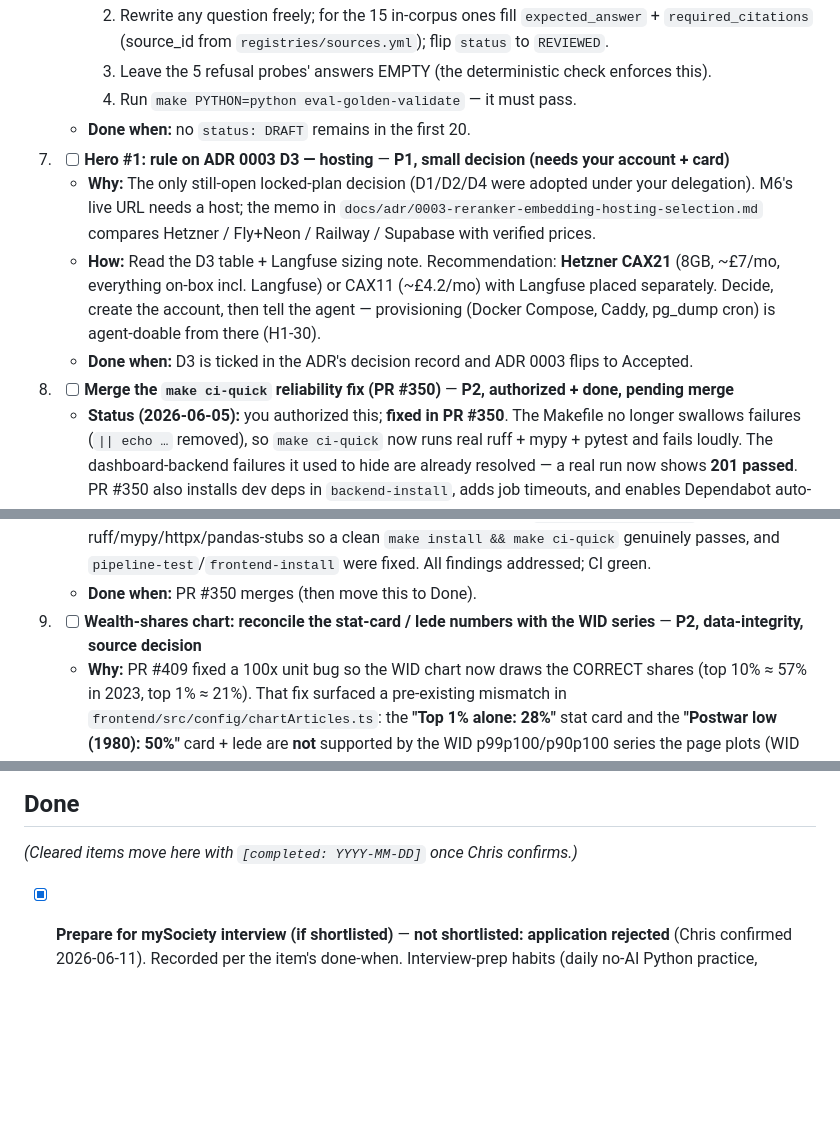
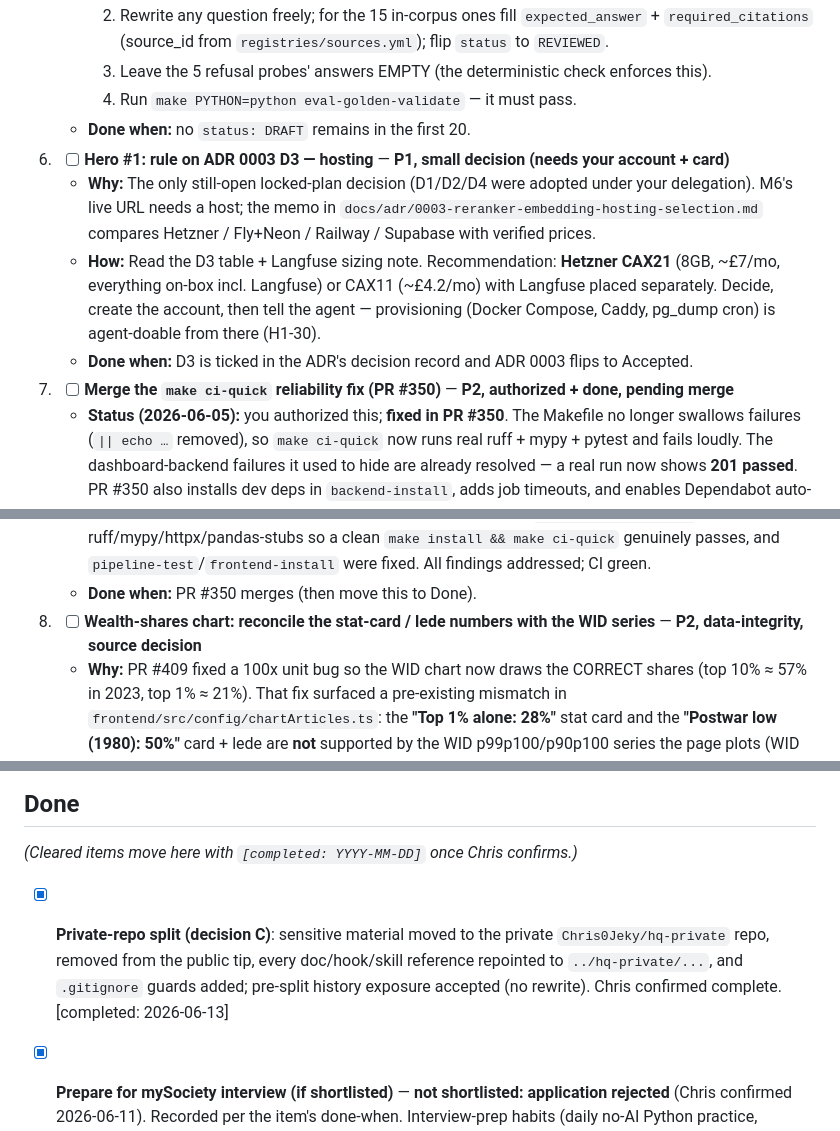
Before and after one commit to Chris0Jeky/wealthlens-hq, a Markdown page: tasks/ACTION-REQUIRED.md, 3 parts joined by grey strips. Rendered like a GitHub page; blank space fills up the shorter version.

```diff
--- a/tasks/ACTION-REQUIRED.md
+++ b/tasks/ACTION-REQUIRED.md
@@ -78,12 +73,12 @@ Last updated: 2026-06-13 (session 8 build loop; added item 9 — wealth-shares s
      4. Run `make PYTHON=python eval-golden-validate` — it must pass.
    - **Done when:** no `status: DRAFT` remains in the first 20.
 
-7. - [ ] **Hero #1: rule on ADR 0003 D3 — hosting** — **P1, small decision (needs your account + card)**
+6. - [ ] **Hero #1: rule on ADR 0003 D3 — hosting** — **P1, small decision (needs your account + card)**
    - **Why:** The only still-open locked-plan decision (D1/D2/D4 were adopted under your delegation). M6's live URL needs a host; the memo in `docs/adr/0003-reranker-embedding-hosting-selection.md` compares Hetzner / Fly+Neon / Railway / Supabase with verified prices.
    - **How:** Read the D3 table + Langfuse sizing note. Recommendation: **Hetzner CAX21** (8GB, ~£7/mo, everything on-box incl. Langfuse) or CAX11 (~£4.2/mo) with Langfuse placed separately. Decide, create the account, then tell the agent — provisioning (Docker Compose, Caddy, pg_dump cron) is agent-doable from there (H1-30).
    - **Done when:** D3 is ticked in the ADR's decision record and ADR 0003 flips to Accepted.
 
-8. - [ ] **Merge the `make ci-quick` reliability fix (PR #350)** — **P2, authorized + done, pending merge**
+7. - [ ] **Merge the `make ci-quick` reliability fix (PR #350)** — **P2, authorized + done, pending merge**
    - **Status (2026-06-05):** you authorized this; **fixed in PR #350**. The Makefile no longer swallows failures (`|| echo …` removed), so `make ci-quick` now runs real ruff + mypy + pytest and fails loudly. The dashboard-backend failures it used to hide are already resolved — a real run now shows **201 passed**. PR #350 also installs dev deps in `backend-install`, adds job timeouts, and enables Dependabot auto-merge.
    - **Repo-setting actions for you (3, one-time)** — for Dependabot auto-merge to work end-to-end:
      1. **Settings → General → Allow auto-merge** (ON), else `gh pr merge --auto` errors.
@@ -92,7 +87,7 @@ Last updated: 2026-06-13 (session 8 build loop; added item 9 — wealth-shares s
    - **Note:** #350 was hardened further during review this session — `requirements-dev.txt` now pins ruff/mypy/httpx/pandas-stubs so a clean `make install && make ci-quick` genuinely passes, and `pipeline-test`/`frontend-install` were fixed. All findings addressed; CI green.
    - **Done when:** PR #350 merges (then move this to Done).
 
-9. - [ ] **Wealth-shares chart: reconcile the stat-card / lede numbers with the WID series** — **P2, data-integrity, source decision**
+8. - [ ] **Wealth-shares chart: reconcile the stat-card / lede numbers with the WID series** — **P2, data-integrity, source decision**
    - **Why:** PR #409 fixed a 100x unit bug so the WID chart now draws the CORRECT shares (top 10% ≈ 57% in 2023, top 1% ≈ 21%). That fix surfaced a pre-existing mismatch in `frontend/src/config/chartArticles.ts`: the **"Top 1% alone: 28%"** stat card and the **"Postwar low (1980): 50%"** card + lede are **not** supported by the WID p99p100/p90p100 series the page plots (WID top-1% 2023 ≈ 21%, never 28% post-1900; WID 1980 top-10% ≈ 58%, the modern low ≈ 52% in ~1990). Data-integrity guardrail: every figure must cite its source.
    - **Decision needed:** for each card, EITHER (a) cite the specific alternative source/definition that yields 28% / 50% (e.g. a different vintage, income vs wealth, or household basis) on the card, OR (b) approve correcting them to the WID values the chart draws (and re-check the "more than the bottom 70% combined" / "bottom 50% = 6%" claims against a cited source). The 57% headline card is already correct.
    - **Agent-doable once you decide:** I can apply (b) with WID-cited values, or wire (a) citations, in a small reviewed PR. I did NOT change your public headline numbers unilaterally.
@@ -104,4 +99,5 @@ Last updated: 2026-06-13 (session 8 build loop; added item 9 — wealth-shares s
 
 _(Cleared items move here with `[completed: YYYY-MM-DD]` once Chris confirms.)_
 
+- [x] **Private-repo split (decision C)**: sensitive material moved to the private `Chris0Jeky/hq-private` repo, removed from the public tip, every doc/hook/skill reference repointed to `../hq-private/...`, and `.gitignore` guards added; pre-split history exposure accepted (no rewrite). Chris confirmed complete. [completed: 2026-06-13]
 - [x] **Prepare for mySociety interview (if shortlisted)** — **not shortlisted: application rejected** (Chris confirmed 2026-06-11). Recorded per the item's done-when. Interview-prep habits (daily no-AI Python practice, Exercism) remain useful for future applications — see `../hq-private/career/applications/interview-prep-general.md` (private repo). [completed: 2026-06-11]
```
Also changed, not shown: other parts of tasks/ACTION-REQUIRED.md (+6 -11 lines).
